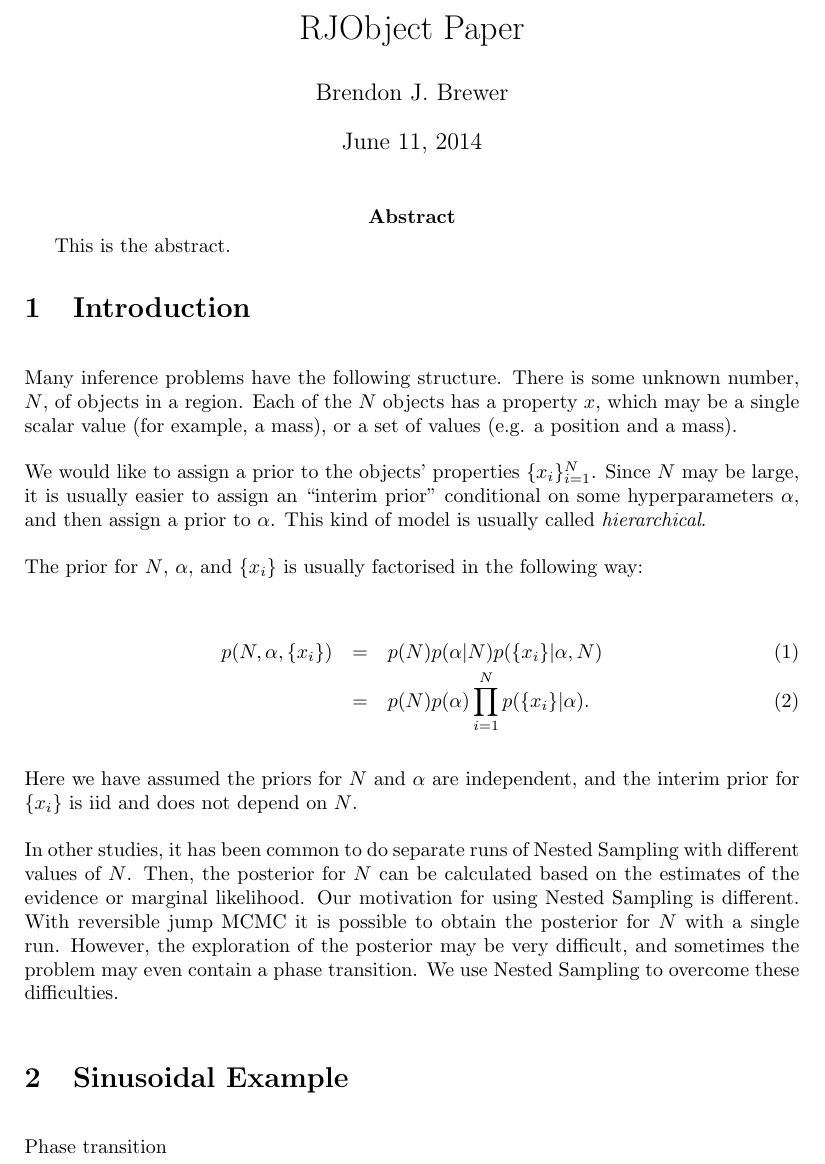
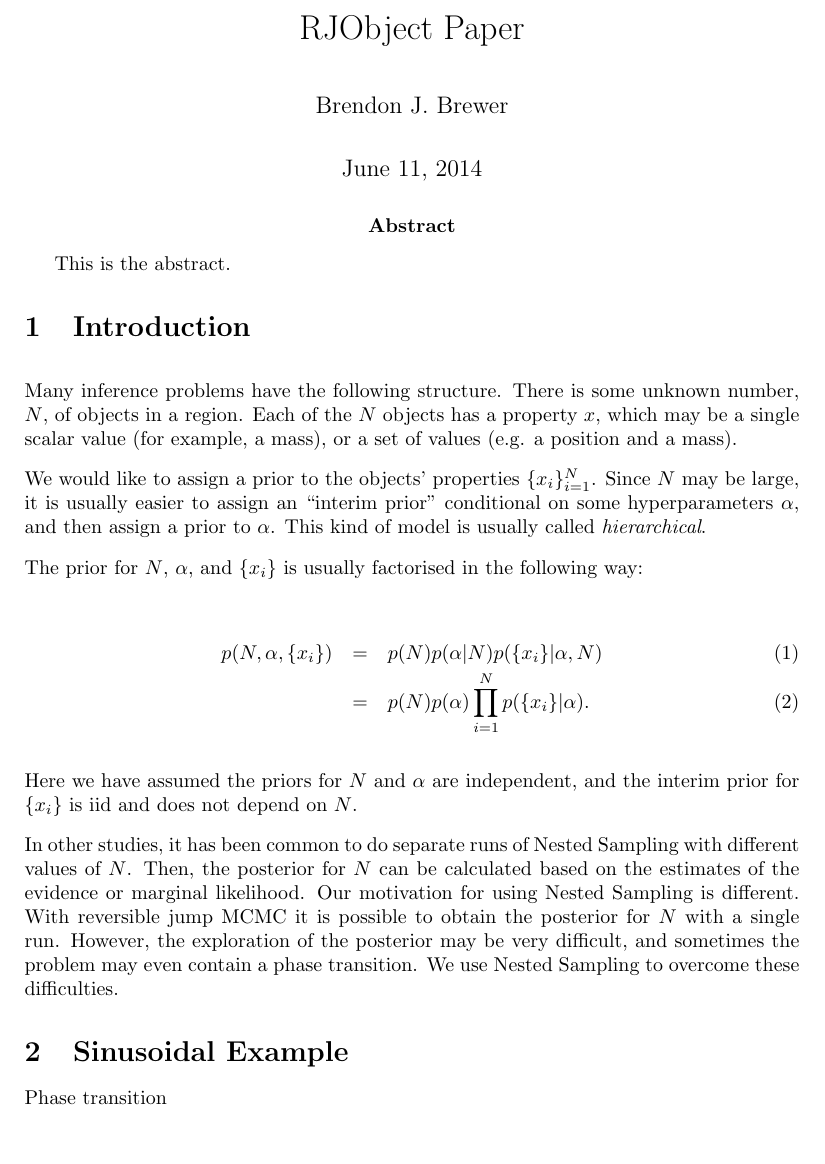
Before and after one commit to eggplantbren/RJObject, a LaTeX document (Documents/Paper/ms.tex): part of page 1 of 3 before the commit and part of page 1 of 2 after it, cut so that both start at the same text, the shorter picture padded with empty space. Compiled offline with pdfLaTeX.

Commit message:
Parskip package

```diff
--- a/Documents/Paper/ms.tex
+++ b/Documents/Paper/ms.tex
@@ -2,6 +2,8 @@
 \usepackage{graphicx}
 \usepackage{natbib}
 \usepackage[left=3cm,top=3cm,right=3cm]{geometry}
+\usepackage{parskip}
+
 
 \renewcommand{\topfraction}{0.85}
 \renewcommand{\textfraction}{0.1}
@@ -15,8 +17,7 @@
 
 \section{Introduction}
 \setlength{\parindent}{0cm}
-\setlength{\parskip}{4mm}
-
+\setlength{\parskip}{3mm}
 Many inference problems have the following structure. There is some unknown
 number, $N$, of objects in a region. Each of the $N$ objects has a property
 $x$, which may be a single scalar value (for example, a mass), or a set of
```
